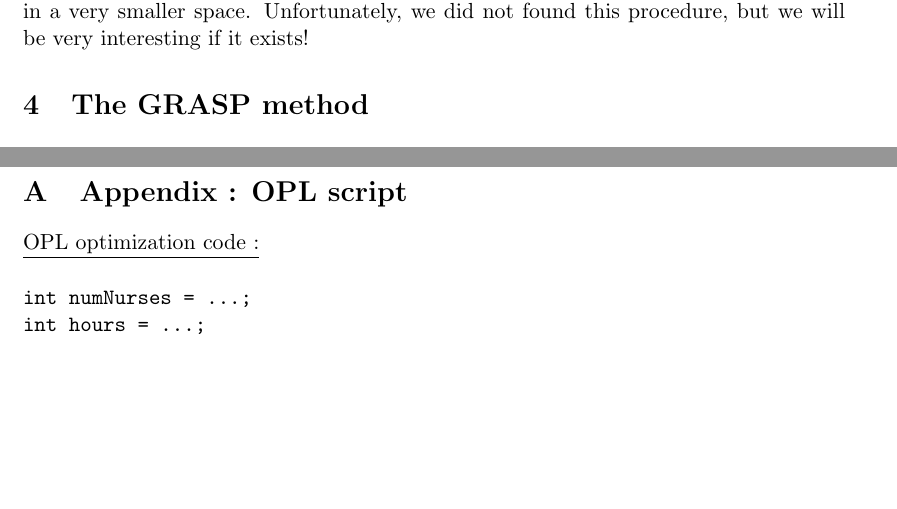
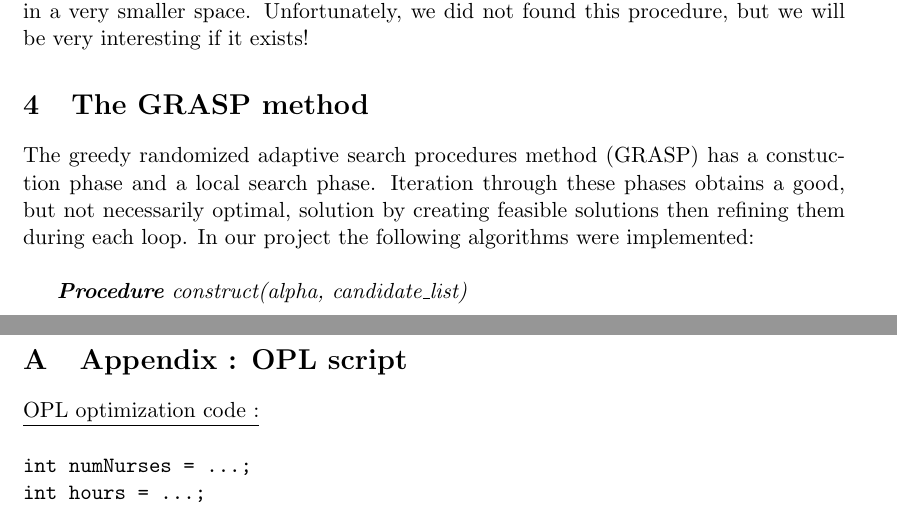
Before and after one commit to anixon604/GRASP-BRKGA, a LaTeX document (Report/report_AMMM.tex): two parts of pages 12 and 13 of 17, joined at a grey line, cut so that both start at the same text, the shorter picture padded with empty space. Compiled offline with pdfLaTeX.

Commit message:
ammm Grasp started

```diff
--- a/Report/report_AMMM.tex
+++ b/Report/report_AMMM.tex
@@ -307,8 +307,10 @@ But the best improvements would be to define a decoding procedure that gives dir
 %%%%%%%%%%%. GRASP section %%%%%%%
 
 \section{The GRASP method}
+The greedy randomized adaptive search procedures method (GRASP) has a constuction phase and a local search phase. Iteration through these phases obtains a good, but not necessarily optimal, solution by creating feasible solutions then refining them during each loop.
+In our project the following algorithms were implemented:\\
 
-
+\textit{\textbf{Procedure} construct(alpha, candidate\_list)}
 %%%%%%%%%%% Apendix part.  %%%%%%%%%%%%
 
 \pagebreak
```
